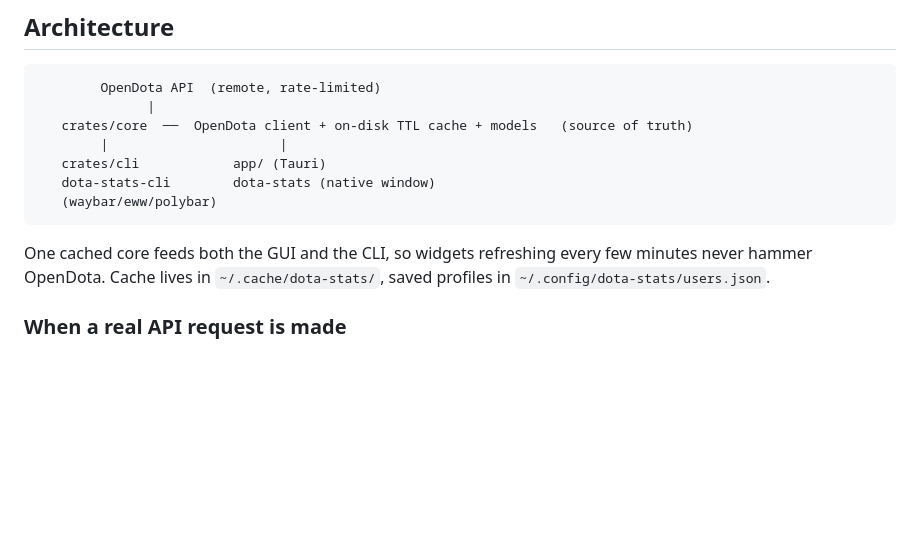
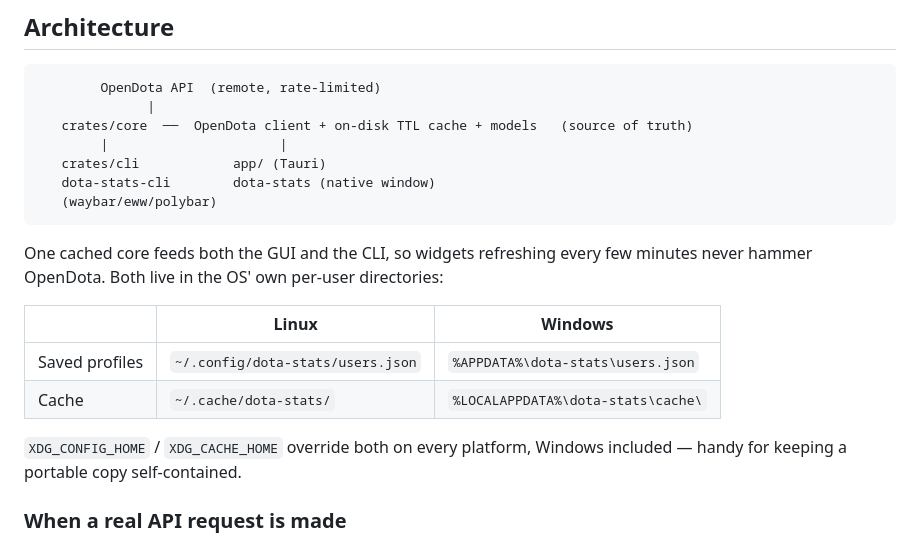
Before and after one commit to AndreewCore/Dota-Stats-CLI-APP, a Markdown page: README.md, the part around one of its changes. GitHub-like rendering; blank space fills up the shorter version.

````diff
--- a/README.md
+++ b/README.md
@@ -17,8 +17,15 @@ native desktop app **and** a CLI you can wire into your bar/widgets.
 ```
 
 One cached core feeds both the GUI and the CLI, so widgets refreshing every few
-minutes never hammer OpenDota. Cache lives in `~/.cache/dota-stats/`, saved
-profiles in `~/.config/dota-stats/users.json`.
+minutes never hammer OpenDota. Both live in the OS' own per-user directories:
+
+| | Linux | Windows |
+|---|---|---|
+| Saved profiles | `~/.config/dota-stats/users.json` | `%APPDATA%\dota-stats\users.json` |
+| Cache | `~/.cache/dota-stats/` | `%LOCALAPPDATA%\dota-stats\cache\` |
+
+`XDG_CONFIG_HOME` / `XDG_CACHE_HOME` override both on every platform, Windows
+included — handy for keeping a portable copy self-contained.
 
 ### When a real API request is made
 
````
Also changed, not shown: other parts of README.md (+41 -2 lines).
